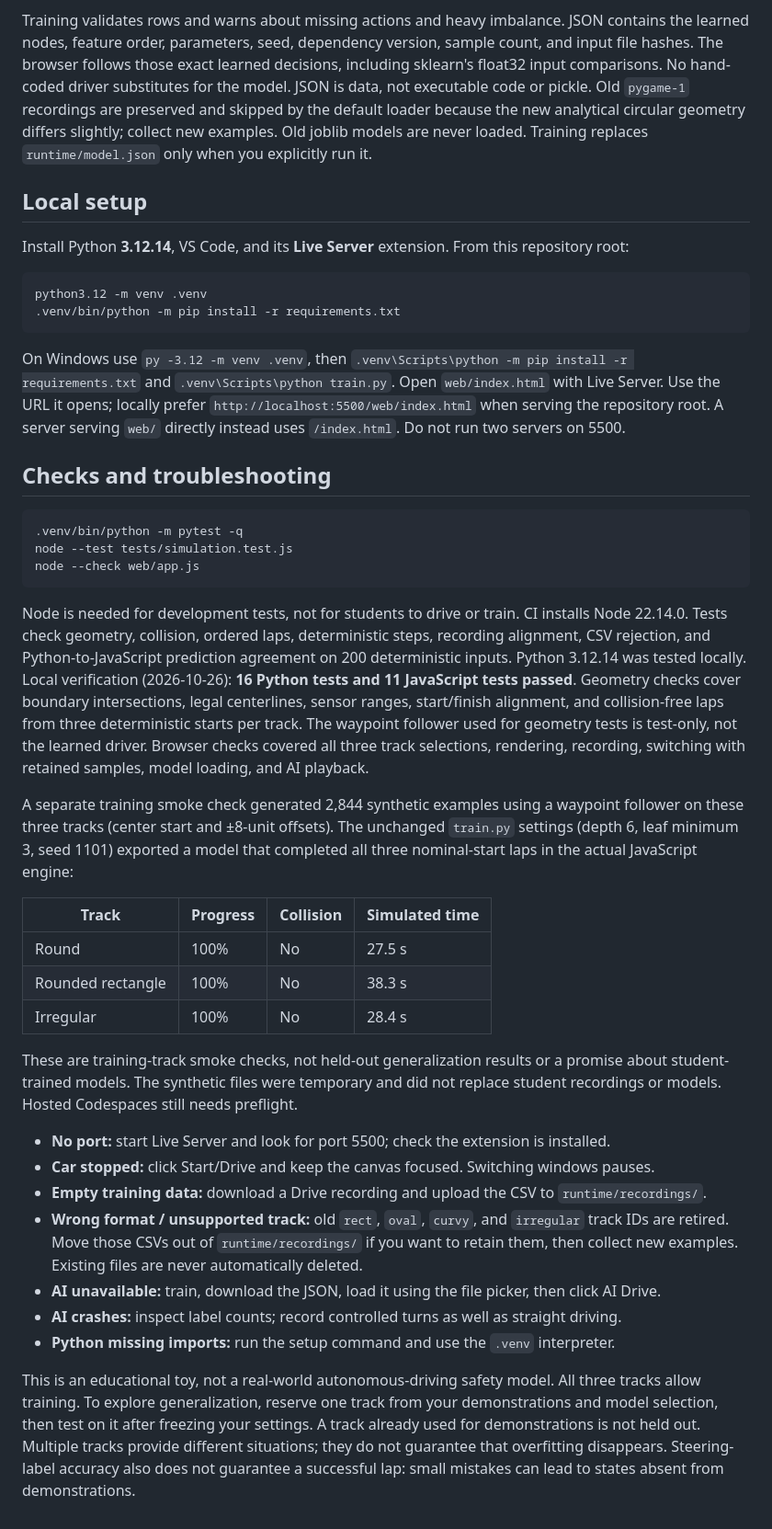
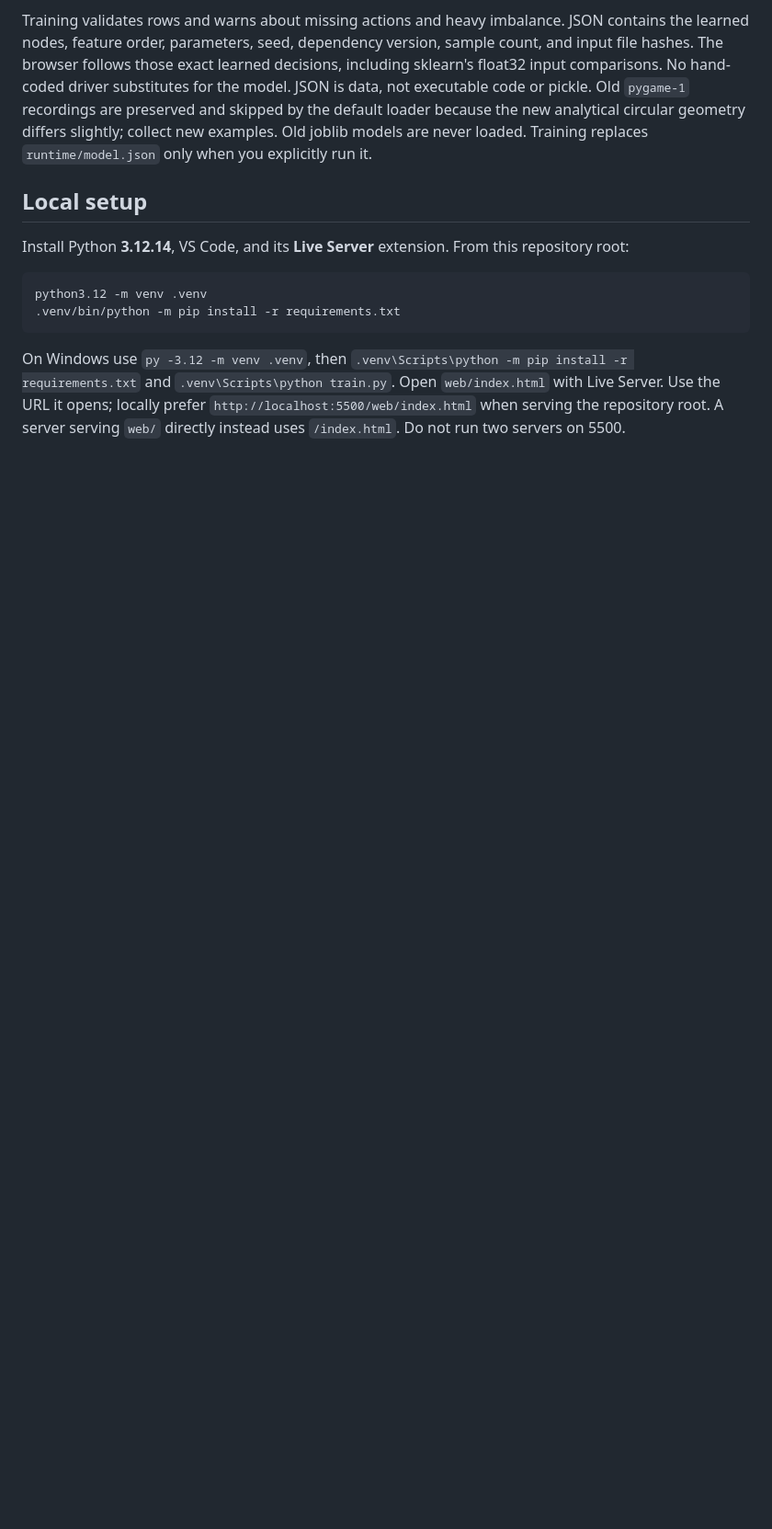
Before and after one commit to JoshuaIsaiahChavez/driving-school, a Markdown page: README.md, the part around the change. Shown at 92% size. Rendered like a GitHub page; blank space fills up the shorter version.

Commit message:
Remove checks and troubleshooting information from README
Removed troubleshooting section and related checks from README.

````diff
--- a/README.md
+++ b/README.md
@@ -107,54 +107,3 @@ On Windows use `py -3.12 -m venv .venv`, then
 `.venv\Scripts\python train.py`. Open `web/index.html` with Live Server. Use the URL it opens; locally prefer
 `http://localhost:5500/web/index.html` when serving the repository root. A server
 serving `web/` directly instead uses `/index.html`. Do not run two servers on 5500.
-
-## Checks and troubleshooting
-
-```sh
-.venv/bin/python -m pytest -q
-node --test tests/simulation.test.js
-node --check web/app.js
-```
-
-Node is needed for development tests, not for students to drive or train. CI
-installs Node 22.14.0. Tests check geometry, collision, ordered laps, deterministic
-steps, recording alignment, CSV rejection, and Python-to-JavaScript prediction
-agreement on 200 deterministic inputs. Python 3.12.14 was tested locally.
-Local verification (2026-10-26): **16 Python tests and 11 JavaScript tests passed**.
-Geometry checks cover boundary intersections, legal centerlines, sensor ranges,
-start/finish alignment, and collision-free laps from three deterministic starts
-per track. The waypoint follower used for geometry tests is test-only, not the
-learned driver. Browser checks covered all three track selections, rendering,
-recording, switching with retained samples, model loading, and AI playback.
-
-A separate training smoke check generated 2,844 synthetic examples using a
-waypoint follower on these three tracks (center start and ±8-unit offsets).
-The unchanged `train.py` settings (depth 6, leaf minimum 3, seed 1101) exported a
-model that completed all three nominal-start laps in the actual JavaScript engine:
-
-| Track | Progress | Collision | Simulated time |
-| --- | --- | --- | --- |
-| Round | 100% | No | 27.5 s |
-| Rounded rectangle | 100% | No | 38.3 s |
-| Irregular | 100% | No | 28.4 s |
-
-These are training-track smoke checks, not held-out generalization results or a
-promise about student-trained models. The synthetic files were temporary and did
-not replace student recordings or models. Hosted Codespaces still needs preflight.
-
-- **No port:** start Live Server and look for port 5500; check the extension is installed.
-- **Car stopped:** click Start/Drive and keep the canvas focused. Switching windows pauses.
-- **Empty training data:** download a Drive recording and upload the CSV to `runtime/recordings/`.
-- **Wrong format / unsupported track:** old `rect`, `oval`, `curvy`, and `irregular`
-  track IDs are retired. Move those CSVs out of `runtime/recordings/` if you want to
-  retain them, then collect new examples. Existing files are never automatically deleted.
-- **AI unavailable:** train, download the JSON, load it using the file picker, then click AI Drive.
-- **AI crashes:** inspect label counts; record controlled turns as well as straight driving.
-- **Python missing imports:** run the setup command and use the `.venv` interpreter.
-
-This is an educational toy, not a real-world autonomous-driving safety model.
-All three tracks allow training. To explore generalization, reserve one track
-from your demonstrations and model selection, then test on it after freezing your
-settings. A track already used for demonstrations is not held out. Multiple tracks
-provide different situations; they do not guarantee that overfitting disappears. Steering-label accuracy also does not guarantee a successful
-lap: small mistakes can lead to states absent from demonstrations.
````
